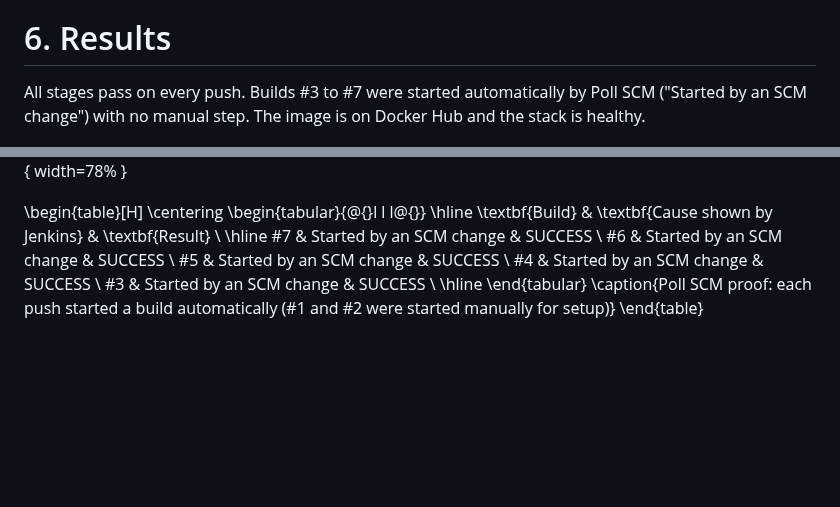
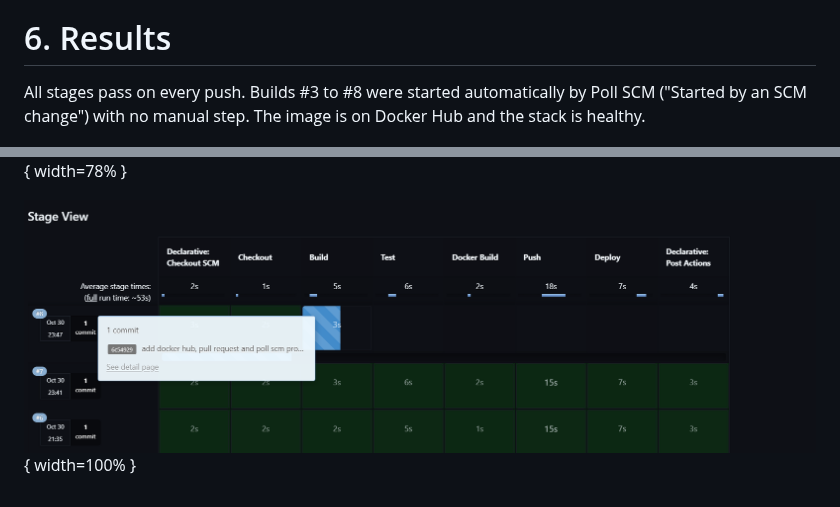
Before and after one commit to ashokCh-dev/calculator-devops, a Markdown page: docs/report.md, 2 parts joined by grey strips. Drawn GitHub-style; pictures changed too: docs/report-images/poll-scm-build.png (added); blank space fills up the shorter version.

Commit message:
use jenkins screenshot as poll scm proof

```diff
--- a/docs/report.md
+++ b/docs/report.md
@@ -100,7 +100,7 @@ covers `target/`, IDE files, `.env` and key files, and no secrets are committed.
 
 # 6. Results
 
-All stages pass on every push. Builds #3 to #7 were started automatically by Poll SCM
+All stages pass on every push. Builds #3 to #8 were started automatically by Poll SCM
 ("Started by an SCM change") with no manual step. The image is on Docker Hub and the stack is healthy.
 
 ![Jenkins stage view: all stages green](report-images/jenkins-pipeline.png){ width=100% }
@@ -117,18 +117,4 @@ All stages pass on every push. Builds #3 to #7 were started automatically by Pol
 
 ![GitHub: both feature-branch pull requests merged into `main`](report-images/github-prs.png){ width=78% }
 
-\begin{table}[H]
-\centering
-\begin{tabular}{@{}l l l@{}}
-\hline
-\textbf{Build} & \textbf{Cause shown by Jenkins} & \textbf{Result} \\
-\hline
-\#7 & Started by an SCM change & SUCCESS \\
-\#6 & Started by an SCM change & SUCCESS \\
-\#5 & Started by an SCM change & SUCCESS \\
-\#4 & Started by an SCM change & SUCCESS \\
-\#3 & Started by an SCM change & SUCCESS \\
-\hline
-\end{tabular}
-\caption{Poll SCM proof: each push started a build automatically (\#1 and \#2 were started manually for setup)}
-\end{table}
+![Poll SCM: build #8 started automatically for commit `6c54929` right after it was pushed](report-images/poll-scm-build.png){ width=100% }
```
Also changed, not shown: docs/screenshots/poll-scm-build.png (added), 1 other file.
